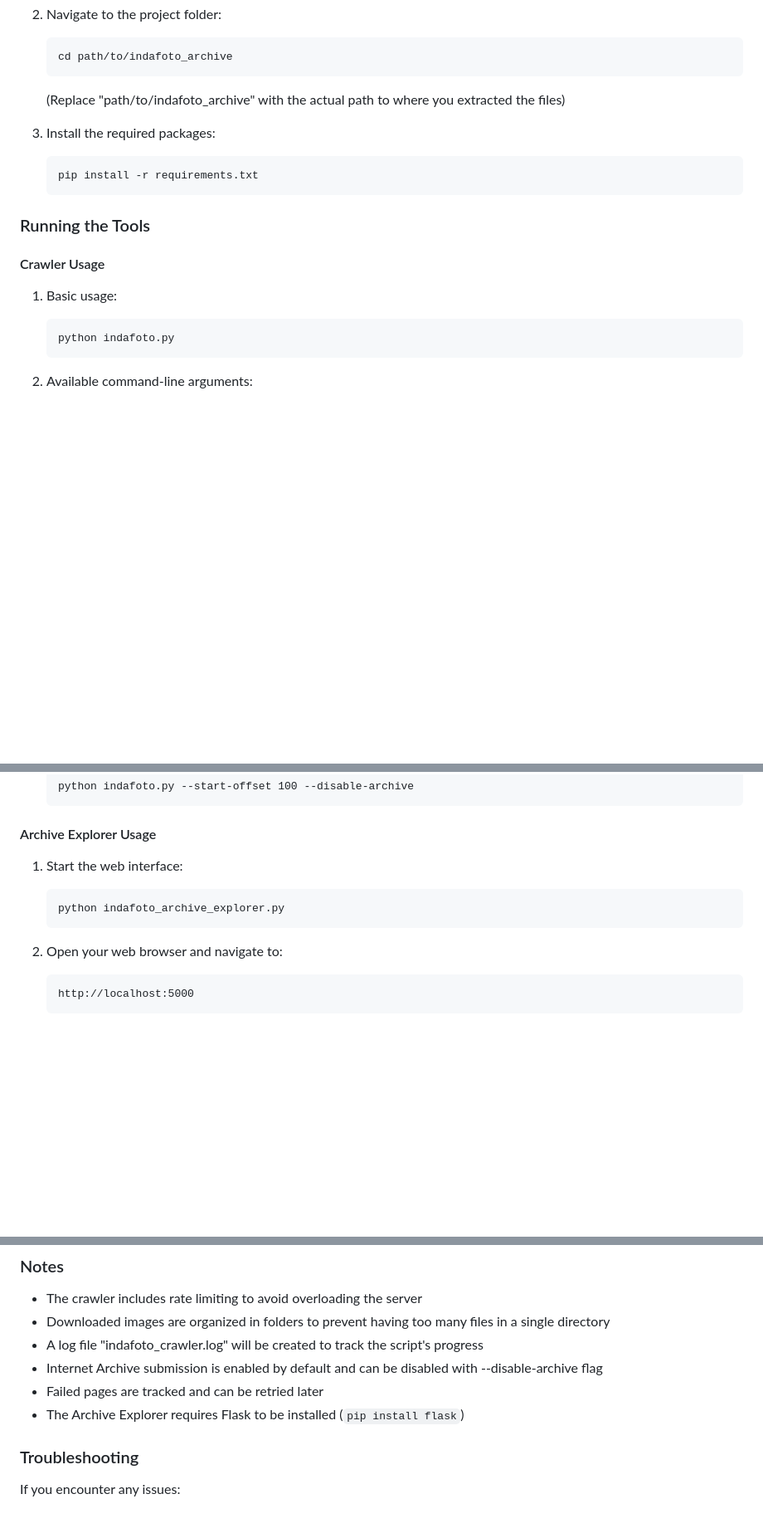
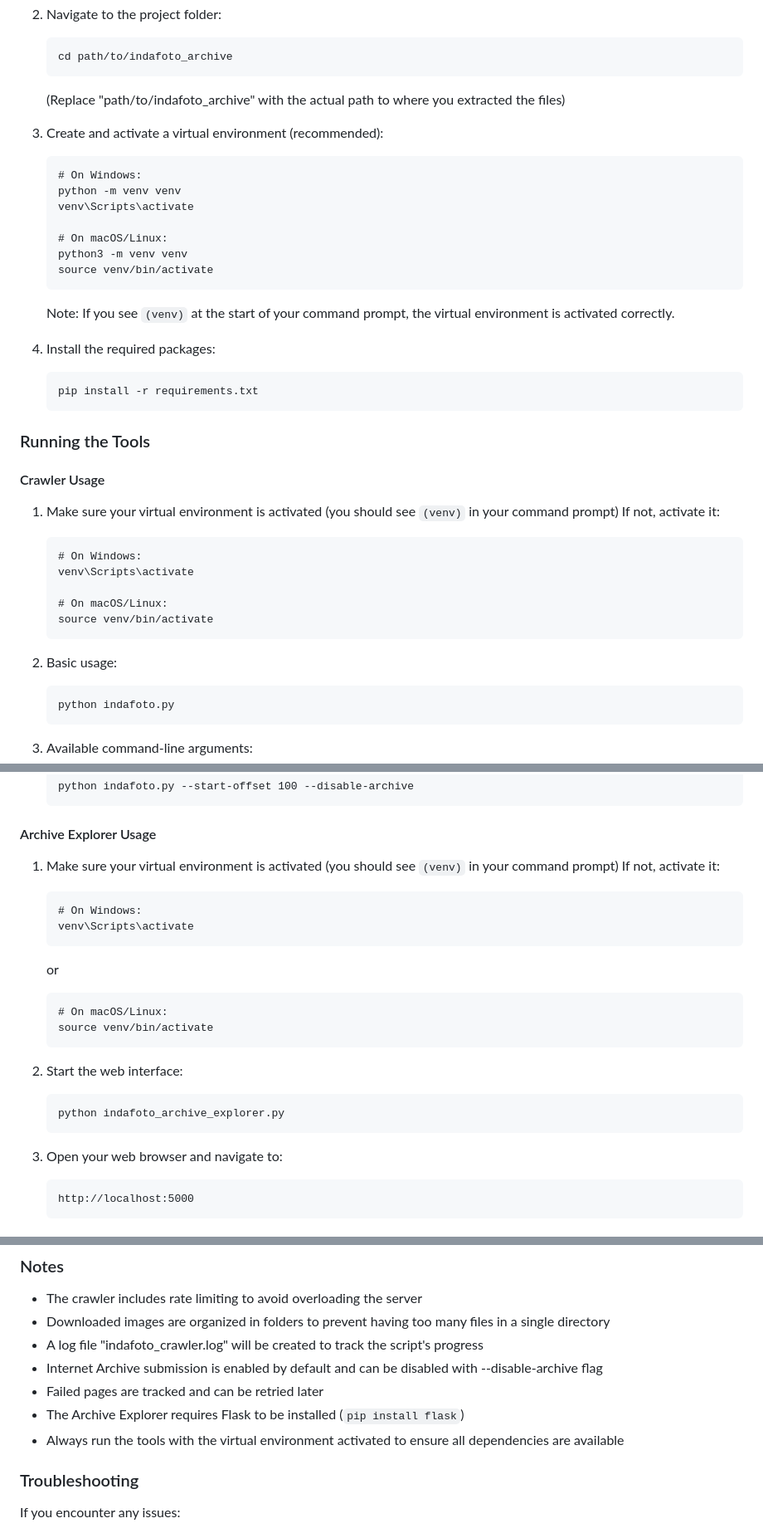
Before and after one commit to bdamokos/indafoto_archive, a Markdown page: readme.md, 3 parts joined by grey strips. Shown at 83% size. GitHub-like rendering; blank space fills up the shorter version.

Commit message:
Update README to include instructions for creating and activating a virtual environment before running the tools, ensuring all dependencies are available.

````diff
--- a/readme.md
+++ b/readme.md
@@ -77,7 +77,20 @@ If you don't have Python installed:
    ```
    (Replace "path/to/indafoto_archive" with the actual path to where you extracted the files)
 
-3. Install the required packages:
+3. Create and activate a virtual environment (recommended):
+   ```
+   # On Windows:
+   python -m venv venv
+   venv\Scripts\activate
+
+   # On macOS/Linux:
+   python3 -m venv venv
+   source venv/bin/activate
+   ```
+
+   Note: If you see `(venv)` at the start of your command prompt, the virtual environment is activated correctly.
+
+4. Install the required packages:
    ```
    pip install -r requirements.txt
    ```
@@ -86,7 +99,17 @@ If you don't have Python installed:
 
 #### Crawler Usage
 
-1. Basic usage:
+1. Make sure your virtual environment is activated (you should see `(venv)` in your command prompt)
+   If not, activate it:
+   ```
+   # On Windows:
+   venv\Scripts\activate
+
+   # On macOS/Linux:
+   source venv/bin/activate
+   ```
+
+2. Basic usage:
    ```
    python indafoto.py
    ```
@@ -106,12 +129,24 @@ If you don't have Python installed:
 
 #### Archive Explorer Usage
 
-1. Start the web interface:
+1. Make sure your virtual environment is activated (you should see `(venv)` in your command prompt)
+   If not, activate it:
+   ```
+   # On Windows:
+   venv\Scripts\activate
+   ```
+   or
+   ```
+   # On macOS/Linux:
+   source venv/bin/activate
+   ```
+
+2. Start the web interface:
    ```
    python indafoto_archive_explorer.py
    ```
 
-2. Open your web browser and navigate to:
+3. Open your web browser and navigate to:
    ```
    http://localhost:5000
    ```
@@ -183,6 +218,7 @@ The crawler includes several error handling features:
 - Internet Archive submission is enabled by default and can be disabled with --disable-archive flag
 - Failed pages are tracked and can be retried later
 - The Archive Explorer requires Flask to be installed (`pip install flask`)
+- Always run the tools with the virtual environment activated to ensure all dependencies are available
 
 ### Troubleshooting
 
````
